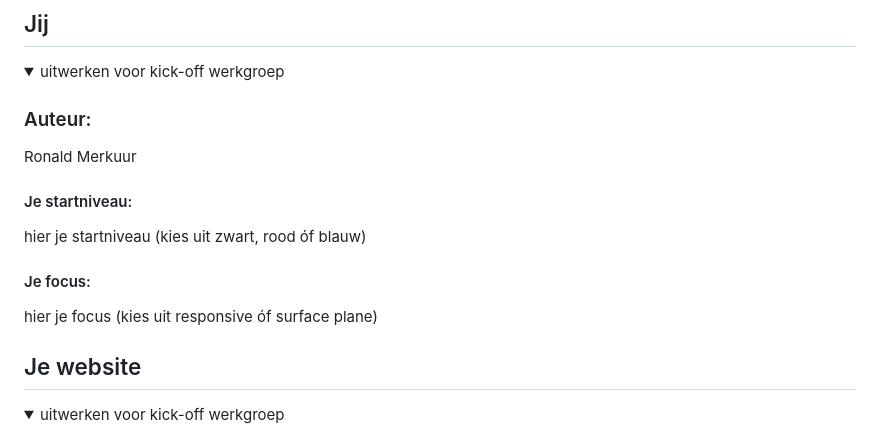
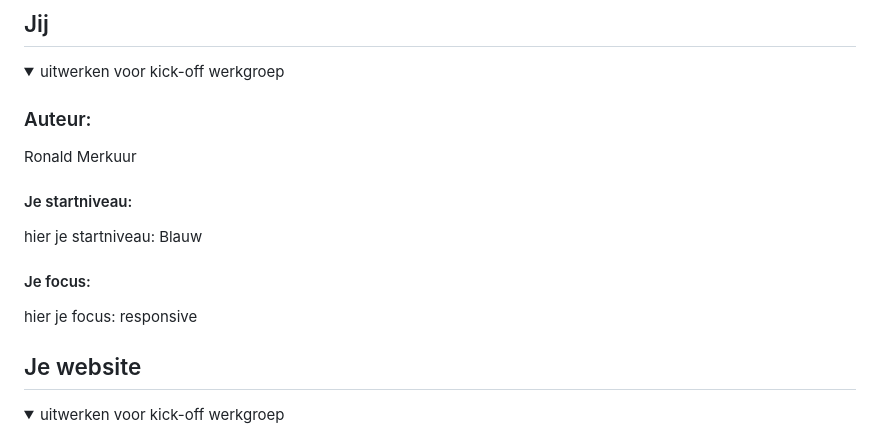
Before and after one commit to RonaldMWesterweg/FED_Exercise, a Markdown page: README.md, the part around one of its changes. Drawn GitHub-style.

```diff
--- a/README.md
+++ b/README.md
@@ -20,10 +21,10 @@ Nb. Door *open* toe te voegen aan een *details* element kun je deze standaard op
   Ronald Merkuur
 
   #### Je startniveau:
-  hier je startniveau (kies uit zwart, rood óf blauw)
+  hier je startniveau: Blauw
 
   #### Je focus:
-  hier je focus (kies uit responsive óf surface plane)
+  hier je focus: responsive
 
 </details>
 
```
Also changed, not shown: other parts of README.md (+1 -0 lines).
